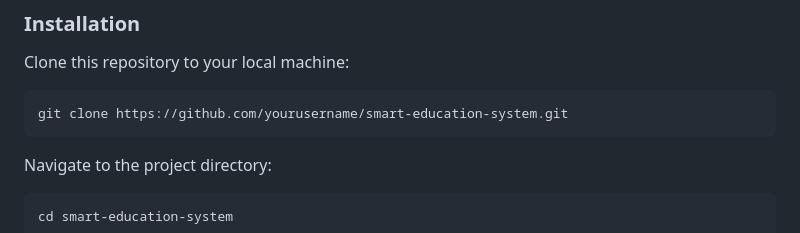
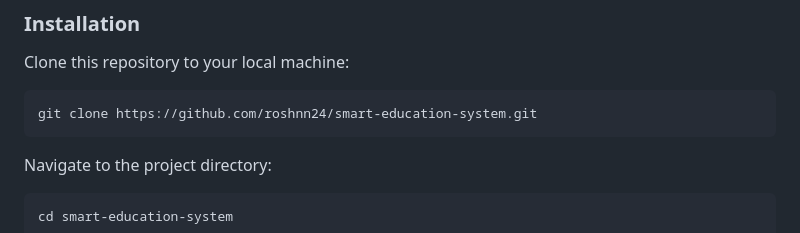
Before and after one commit to roshnn24/Falcon-LLM-Education-Platform, a Markdown page: README.md, the part around the change. GitHub-like rendering.

````diff
--- a/README.md
+++ b/README.md
@@ -61,7 +61,7 @@ The education sector today faces significant challenges, from administrative ine
 Clone this repository to your local machine:
 
 ```bash
-git clone https://github.com/yourusername/smart-education-system.git
+git clone https://github.com/roshnn24/smart-education-system.git
 ```
 
 Navigate to the project directory:
````
